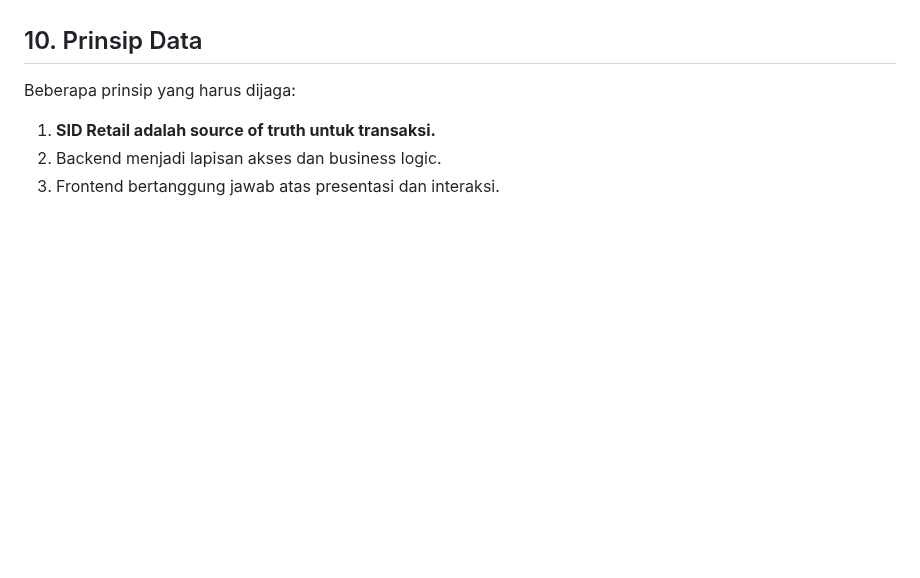
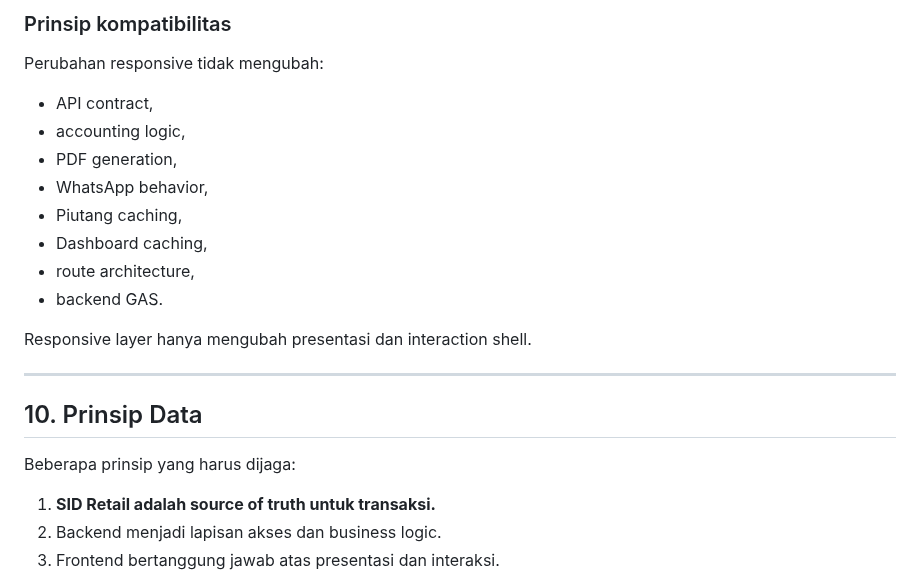
Before and after one commit to klungdingbrag/siddev, a Markdown page: README.md, the part around one of its changes. GitHub-like rendering; blank space fills up the shorter version.

Commit message:
docs: document responsive UI foundation

```diff
--- a/README.md
+++ b/README.md
@@ -688,3 +764,21 @@ Jangan langsung membuat pola request asynchronous yang mengasumsikan elemen DOM
+### Prinsip kompatibilitas
+
+Perubahan responsive tidak mengubah:
+
+- API contract,
+- accounting logic,
+- PDF generation,
+- WhatsApp behavior,
+- Piutang caching,
+- Dashboard caching,
+- route architecture,
+- backend GAS.
+
+Responsive layer hanya mengubah presentasi dan interaction shell.
+
+---
+
+
 ## 10. Prinsip Data
 
 Beberapa prinsip yang harus dijaga:
```
Also changed, not shown: other parts of README.md (+76 -0 lines).
